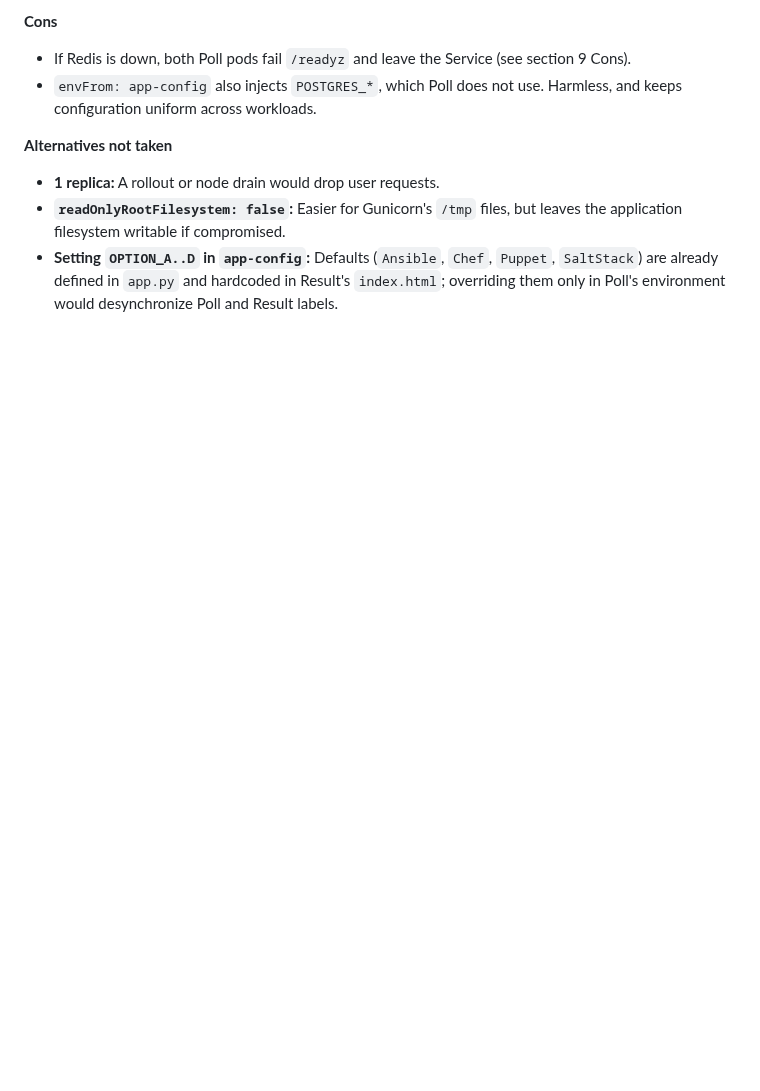
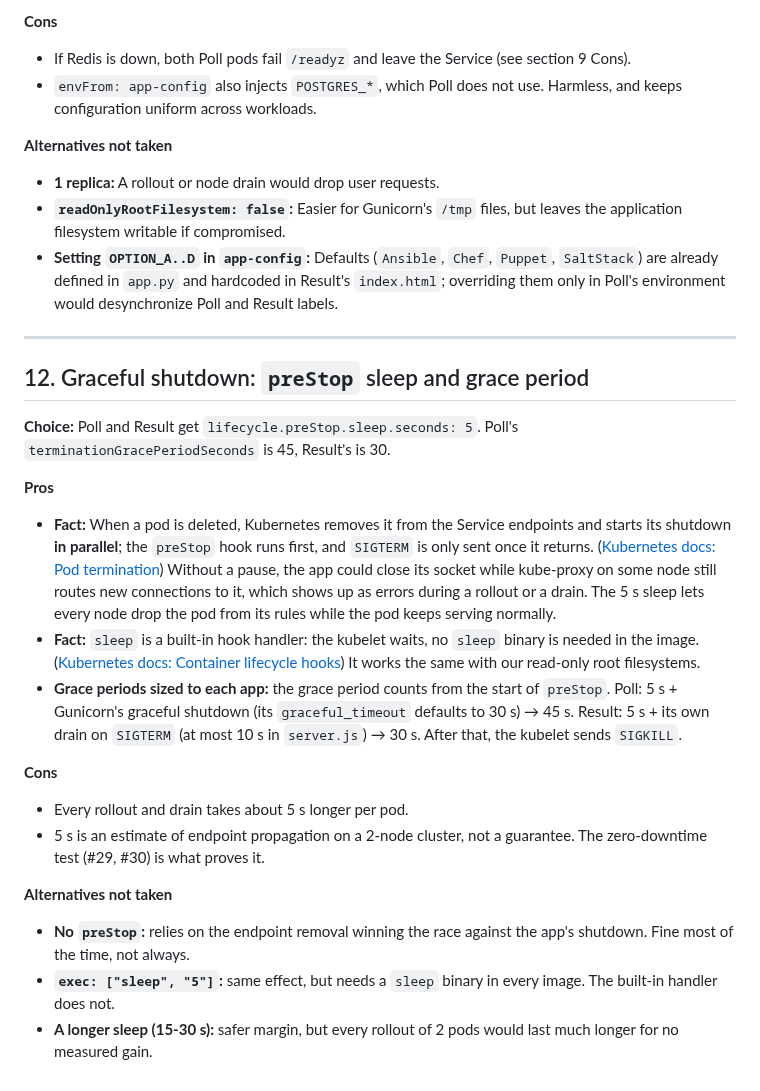
Before and after one commit to Nexlein/Bernstein, a Markdown page: doc/DECISIONS.md, the part around the change. Drawn GitHub-style; blank space fills up the shorter version.

Commit message:
docs: justify prestop sleep and grace periods

```diff
--- a/doc/DECISIONS.md
+++ b/doc/DECISIONS.md
@@ -318,3 +318,26 @@ Step-by-step setup and lifecycle commands: [`doc/setup/cluster-setup.md`](setup/
 - **1 replica:** A rollout or node drain would drop user requests.
 - **`readOnlyRootFilesystem: false`:** Easier for Gunicorn's `/tmp` files, but leaves the application filesystem writable if compromised.
 - **Setting `OPTION_A..D` in `app-config`:** Defaults (`Ansible`, `Chef`, `Puppet`, `SaltStack`) are already defined in `app.py` and hardcoded in Result's `index.html`; overriding them only in Poll's environment would desynchronize Poll and Result labels.
+
+---
+
+## 12. Graceful shutdown: `preStop` sleep and grace period
+
+**Choice:** Poll and Result get `lifecycle.preStop.sleep.seconds: 5`. Poll's `terminationGracePeriodSeconds` is 45, Result's is 30.
+
+**Pros**
+
+- **Fact:** When a pod is deleted, Kubernetes removes it from the Service endpoints and starts its shutdown **in parallel**; the `preStop` hook runs first, and `SIGTERM` is only sent once it returns. ([Kubernetes docs: Pod termination](https://kubernetes.io/docs/concepts/workloads/pods/pod-lifecycle/#pod-termination)) Without a pause, the app could close its socket while kube-proxy on some node still routes new connections to it, which shows up as errors during a rollout or a drain. The 5 s sleep lets every node drop the pod from its rules while the pod keeps serving normally.
+- **Fact:** `sleep` is a built-in hook handler: the kubelet waits, no `sleep` binary is needed in the image. ([Kubernetes docs: Container lifecycle hooks](https://kubernetes.io/docs/concepts/containers/container-lifecycle-hooks/#hook-handler-implementations)) It works the same with our read-only root filesystems.
+- **Grace periods sized to each app:** the grace period counts from the start of `preStop`. Poll: 5 s + Gunicorn's graceful shutdown (its `graceful_timeout` defaults to 30 s) → 45 s. Result: 5 s + its own drain on `SIGTERM` (at most 10 s in `server.js`) → 30 s. After that, the kubelet sends `SIGKILL`.
+
+**Cons**
+
+- Every rollout and drain takes about 5 s longer per pod.
+- 5 s is an estimate of endpoint propagation on a 2-node cluster, not a guarantee. The zero-downtime test (#29, #30) is what proves it.
+
+**Alternatives not taken**
+
+- **No `preStop`:** relies on the endpoint removal winning the race against the app's shutdown. Fine most of the time, not always.
+- **`exec: ["sleep", "5"]`:** same effect, but needs a `sleep` binary in every image. The built-in handler does not.
+- **A longer sleep (15-30 s):** safer margin, but every rollout of 2 pods would last much longer for no measured gain.
```
